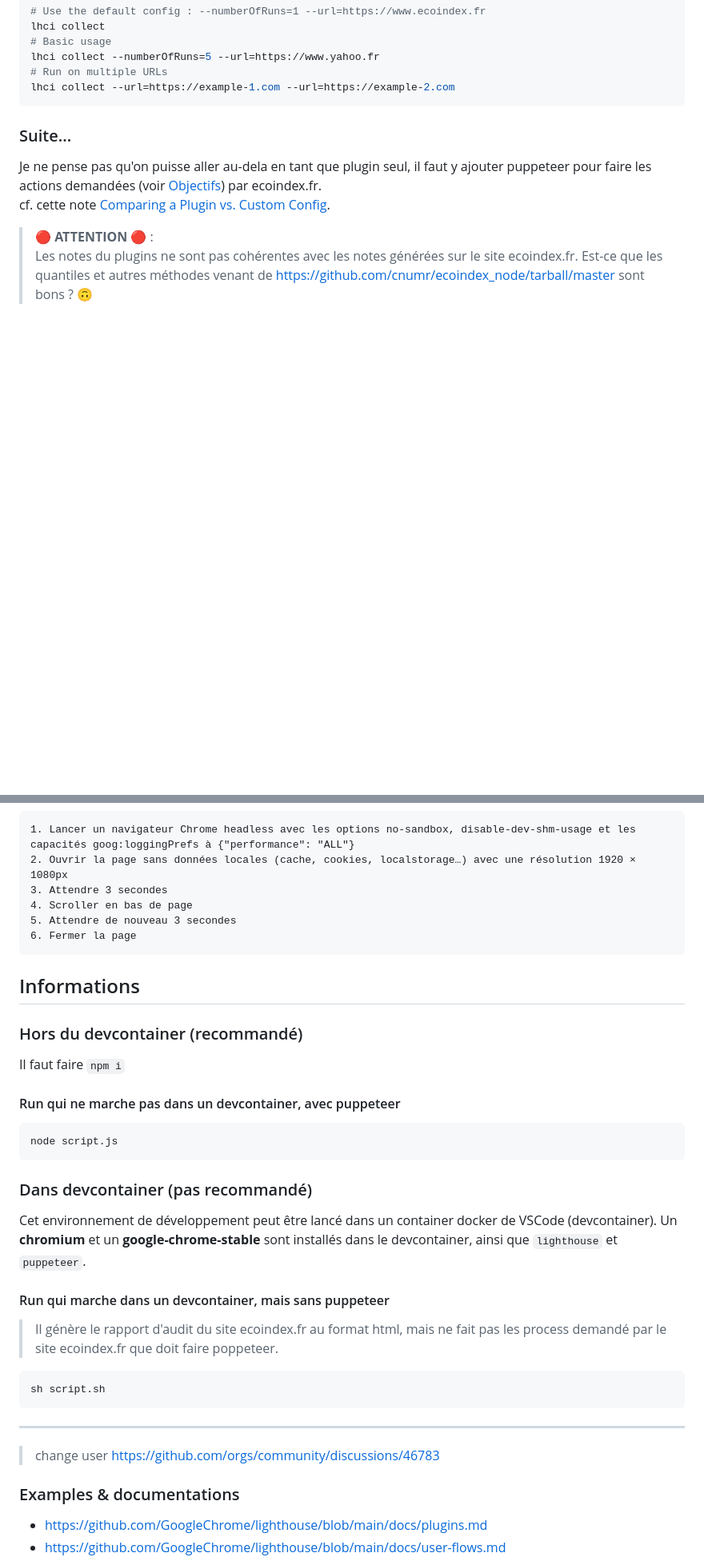
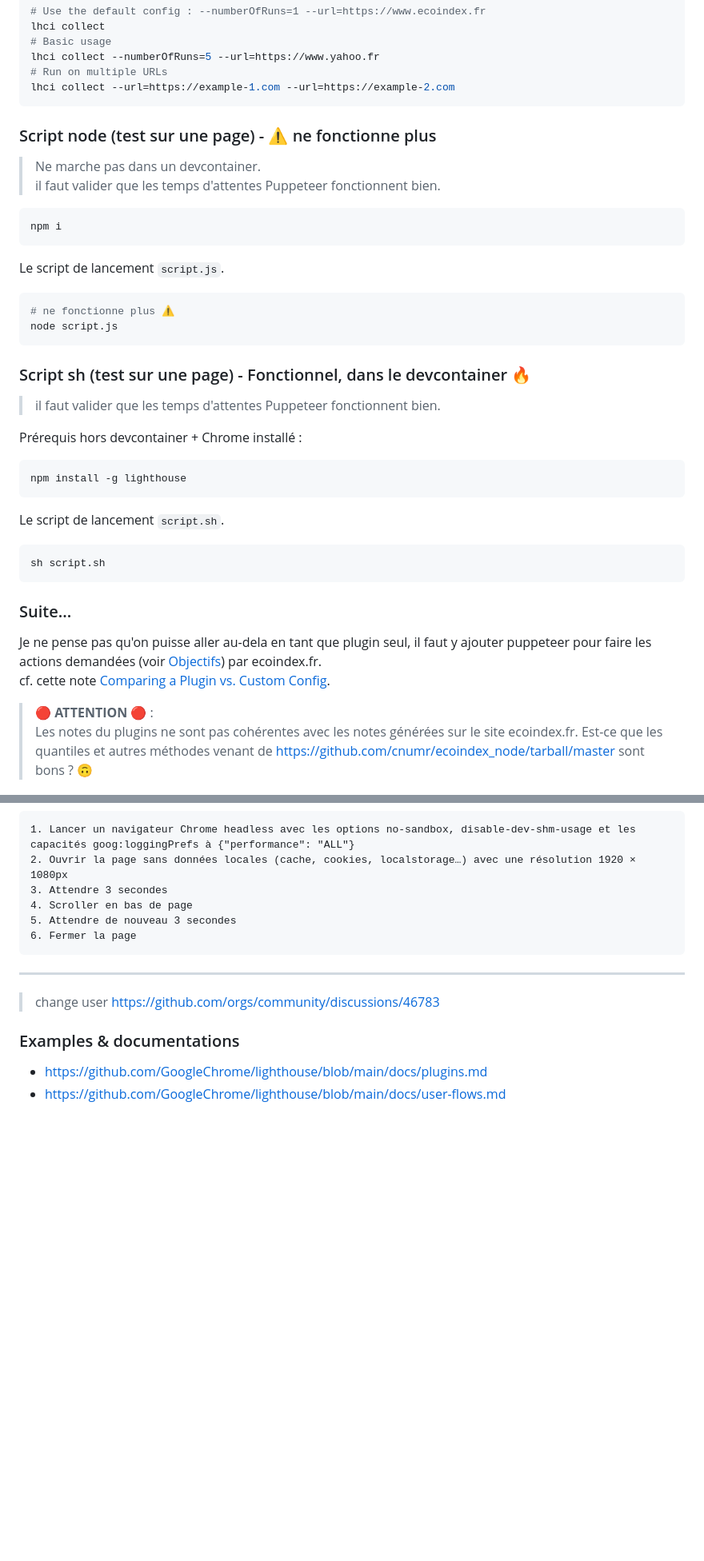
Before and after one commit to cnumr/lighthouse-plugin-ecoindex, a Markdown page: README.md, 2 parts joined by grey strips. Shown: that part at 80% size. GitHub-like rendering; blank space fills up the shorter version.

Commit message:
chore: mise à jour de la doc

````diff
--- a/README.md
+++ b/README.md
@@ -31,6 +35,38 @@ lhci collect
 lhci collect --numberOfRuns=5 --url=https://www.yahoo.fr
 # Run on multiple URLs
 lhci collect --url=https://example-1.com --url=https://example-2.com
+```
+
+### Script node (test sur une page) - ⚠️ ne fonctionne plus
+
+> Ne marche pas dans un devcontainer.
+> il faut valider que les temps d'attentes Puppeteer fonctionnent bien.
+
+```bash
+npm i
+```
+
+Le script de lancement `script.js`.
+
+```bash
+# ne fonctionne plus ⚠️
+node script.js
+```
+
+### Script sh (test sur une page) - Fonctionnel, dans le devcontainer 🔥
+
+> il faut valider que les temps d'attentes Puppeteer fonctionnent bien.
+
+Prérequis hors devcontainer + Chrome installé :
+
+```bash
+npm install -g lighthouse
+```
+
+Le script de lancement `script.sh`.
+
+```bash
+sh script.sh
 ```
 
 ### Suite...
@@ -54,31 +90,6 @@ cf. cette note [Comparing a Plugin vs. Custom Config](https://github.com/GoogleC
 6. Fermer la page
 ```
 
-## Informations
-
-### Hors du devcontainer (recommandé)
-
-Il faut faire `npm i`
-
-#### Run qui ne marche pas dans un devcontainer, avec puppeteer
-
-```bash
-node script.js
-```
-
-### Dans devcontainer (pas recommandé)
-
-Cet environnement de développement peut être lancé dans un container docker de VSCode (devcontainer).
-Un **chromium** et un **google-chrome-stable** sont installés dans le devcontainer, ainsi que `lighthouse` et `puppeteer`.
-
-#### Run qui marche dans un devcontainer, mais sans puppeteer
-
-> Il génère le rapport d'audit du site ecoindex.fr au format html, mais ne fait pas les process demandé par le site ecoindex.fr que doit faire poppeteer.
-
-```bash
-sh script.sh
-```
-
 ---
 
 > change user https://github.com/orgs/community/discussions/46783
````
Also changed, not shown: other parts of README.md (+7 -3 lines).
